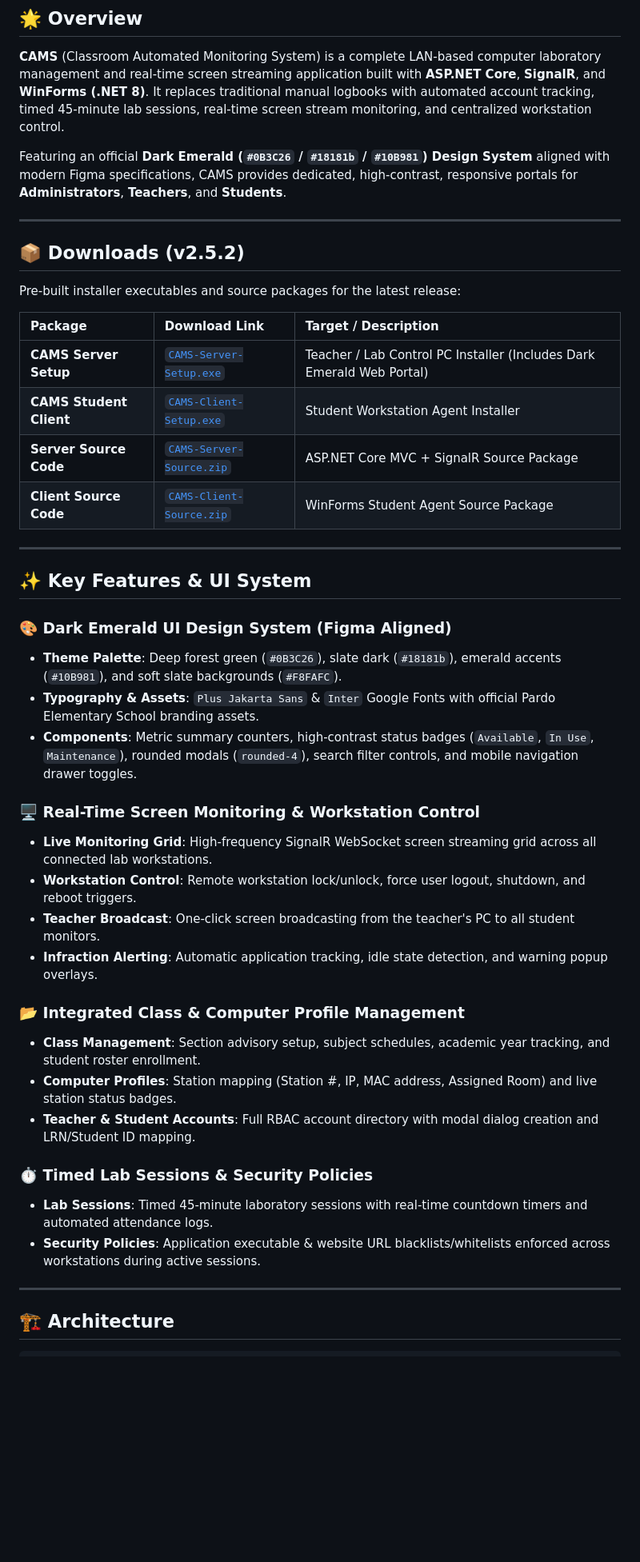
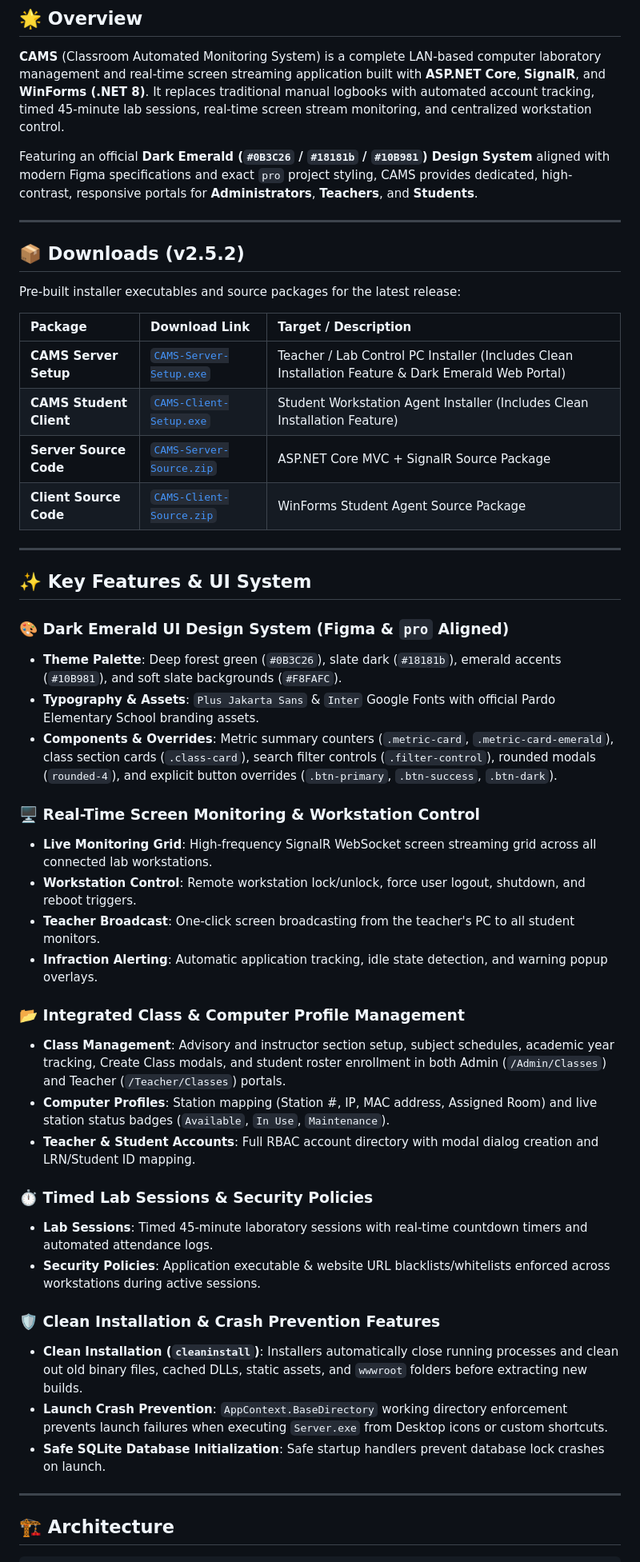
Before and after one commit to ACTstudent/RemoteAcessMonitoringSoftware4sale, a Markdown page: README.md, the part around one of its changes. Shown at 80% size. GitHub-like rendering; blank space fills up the shorter version.

Commit message:
Update README with Clean Installation, Crash Prevention, and Class Management features

```diff
--- a/README.md
+++ b/README.md
@@ -14,7 +14,7 @@ A LAN-based classroom management, real-time screen monitoring, and computer labo
 
 **CAMS** (Classroom Automated Monitoring System) is a complete LAN-based computer laboratory management and real-time screen streaming application built with **ASP.NET Core**, **SignalR**, and **WinForms (.NET 8)**. It replaces traditional manual logbooks with automated account tracking, timed 45-minute lab sessions, real-time screen stream monitoring, and centralized workstation control.
 
-Featuring an official **Dark Emerald (`#0B3C26` / `#18181b` / `#10B981`) Design System** aligned with modern Figma specifications, CAMS provides dedicated, high-contrast, responsive portals for **Administrators**, **Teachers**, and **Students**.
+Featuring an official **Dark Emerald (`#0B3C26` / `#18181b` / `#10B981`) Design System** aligned with modern Figma specifications and exact `pro` project styling, CAMS provides dedicated, high-contrast, responsive portals for **Administrators**, **Teachers**, and **Students**.
 
 ---
 
@@ -24,8 +24,8 @@ Pre-built installer executables and source packages for the latest release:
 
 | Package | Download Link | Target / Description |
 | :--- | :--- | :--- |
-| **CAMS Server Setup** | [`CAMS-Server-Setup.exe`](https://github.com/ACTstudent/RemoteAcessMonitoringSoftware4sale/releases/download/v2.5.2/CAMS-Server-Setup.exe) | Teacher / Lab Control PC Installer (Includes Dark Emerald Web Portal) |
-| **CAMS Student Client** | [`CAMS-Client-Setup.exe`](https://github.com/ACTstudent/RemoteAcessMonitoringSoftware4sale/releases/download/v2.5.2/CAMS-Client-Setup.exe) | Student Workstation Agent Installer |
+| **CAMS Server Setup** | [`CAMS-Server-Setup.exe`](https://github.com/ACTstudent/RemoteAcessMonitoringSoftware4sale/releases/download/v2.5.2/CAMS-Server-Setup.exe) | Teacher / Lab Control PC Installer (Includes Clean Installation Feature & Dark Emerald Web Portal) |
+| **CAMS Student Client** | [`CAMS-Client-Setup.exe`](https://github.com/ACTstudent/RemoteAcessMonitoringSoftware4sale/releases/download/v2.5.2/CAMS-Client-Setup.exe) | Student Workstation Agent Installer (Includes Clean Installation Feature) |
 | **Server Source Code** | [`CAMS-Server-Source.zip`](https://github.com/ACTstudent/RemoteAcessMonitoringSoftware4sale/releases/download/v2.5.2/CAMS-Server-Source.zip) | ASP.NET Core MVC + SignalR Source Package |
 | **Client Source Code** | [`CAMS-Client-Source.zip`](https://github.com/ACTstudent/RemoteAcessMonitoringSoftware4sale/releases/download/v2.5.2/CAMS-Client-Source.zip) | WinForms Student Agent Source Package |
 
@@ -33,10 +33,10 @@ Pre-built installer executables and source packages for the latest release:
 
 ## ✨ Key Features & UI System
 
-### 🎨 Dark Emerald UI Design System (Figma Aligned)
+### 🎨 Dark Emerald UI Design System (Figma & `pro` Aligned)
 - **Theme Palette**: Deep forest green (`#0B3C26`), slate dark (`#18181b`), emerald accents (`#10B981`), and soft slate backgrounds (`#F8FAFC`).
 - **Typography & Assets**: `Plus Jakarta Sans` & `Inter` Google Fonts with official Pardo Elementary School branding assets.
-- **Components**: Metric summary counters, high-contrast status badges (`Available`, `In Use`, `Maintenance`), rounded modals (`rounded-4`), search filter controls, and mobile navigation drawer toggles.
+- **Components & Overrides**: Metric summary counters (`.metric-card`, `.metric-card-emerald`), class section cards (`.class-card`), search filter controls (`.filter-control`), rounded modals (`rounded-4`), and explicit button overrides (`.btn-primary`, `.btn-success`, `.btn-dark`).
 
 ### 🖥 Real-Time Screen Monitoring & Workstation Control
 - **Live Monitoring Grid**: High-frequency SignalR WebSocket screen streaming grid across all connected lab workstations.
@@ -45,13 +45,18 @@ Pre-built installer executables and source packages for the latest release:
 - **Infraction Alerting**: Automatic application tracking, idle state detection, and warning popup overlays.
 
 ### 📂 Integrated Class & Computer Profile Management
-- **Class Management**: Section advisory setup, subject schedules, academic year tracking, and student roster enrollment.
-- **Computer Profiles**: Station mapping (Station #, IP, MAC address, Assigned Room) and live station status badges.
+- **Class Management**: Advisory and instructor section setup, subject schedules, academic year tracking, Create Class modals, and student roster enrollment in both Admin (`/Admin/Classes`) and Teacher (`/Teacher/Classes`) portals.
+- **Computer Profiles**: Station mapping (Station #, IP, MAC address, Assigned Room) and live station status badges (`Available`, `In Use`, `Maintenance`).
 - **Teacher & Student Accounts**: Full RBAC account directory with modal dialog creation and LRN/Student ID mapping.
 
 ### ⏱ Timed Lab Sessions & Security Policies
 - **Lab Sessions**: Timed 45-minute laboratory sessions with real-time countdown timers and automated attendance logs.
 - **Security Policies**: Application executable & website URL blacklists/whitelists enforced across workstations during active sessions.
+
+### 🛡️ Clean Installation & Crash Prevention Features
+- **Clean Installation (`cleaninstall`)**: Installers automatically close running processes and clean out old binary files, cached DLLs, static assets, and `wwwroot` folders before extracting new builds.
+- **Launch Crash Prevention**: `AppContext.BaseDirectory` working directory enforcement prevents launch failures when executing `Server.exe` from Desktop icons or custom shortcuts.
+- **Safe SQLite Database Initialization**: Safe startup handlers prevent database lock crashes on launch.
 
 ---
 
```
Also changed, not shown: other parts of README.md (+6 -6 lines).
